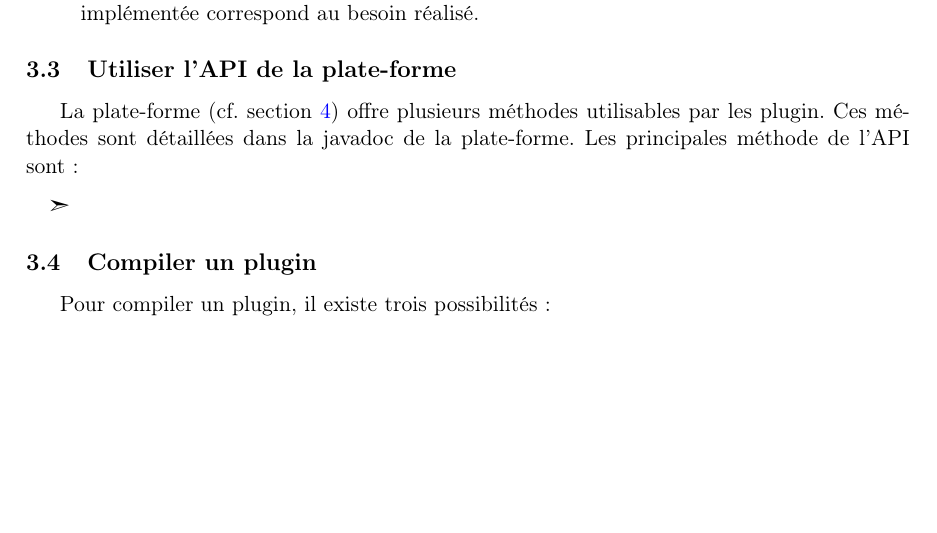
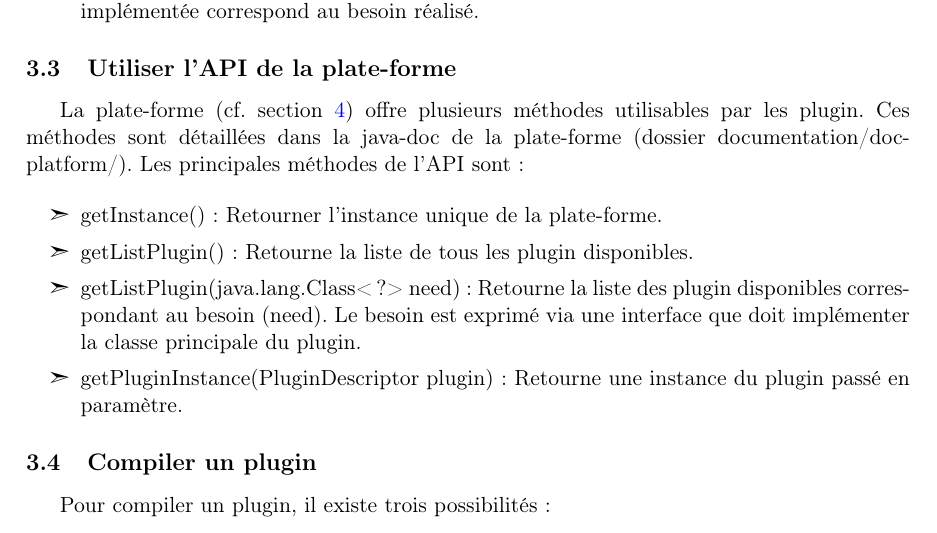
Before and after one commit to Papatraore/Bluesnail, a LaTeX paper (documentation/doc-tech/main.tex, which reads documentation/doc-tech/2-dev_plugin.tex): part of page 5 of 5 before the commit and part of page 5 of 6 after it, cut so that both start at the same text, the shorter picture padded with empty space. Compiled offline with pdfLaTeX.

Commit message:
Add doc for create a plugin

```diff
--- a/documentation/doc-tech/2-dev_plugin.tex
+++ b/documentation/doc-tech/2-dev_plugin.tex
@@ -83,10 +83,13 @@
 
 \subsection{Utiliser l'API de la plate-forme}
 
-    La plate-forme (cf. section \ref{sec:desc_plateforme}) offre plusieurs méthodes utilisables par les plugin. Ces méthodes sont détaillées dans la javadoc de la plate-forme. Les principales méthode de l'API sont :
+    La plate-forme (cf. section \ref{sec:desc_plateforme}) offre plusieurs méthodes utilisables par les plugin. Ces méthodes sont détaillées dans la java-doc de la plate-forme (dossier documentation/doc-platform/). Les principales méthodes de l'API sont :
 
     \begin{itemize}
-        \item
+        \item getInstance() : Retourner l'instance unique de la plate-forme.
+        \item getListPlugin() : Retourne la liste de tous les plugin disponibles.
+        \item getListPlugin(java.lang.Class<?> need) : Retourne la liste des plugin disponibles correspondant au besoin (need). Le besoin est exprimé via une interface que doit implémenter la classe principale du plugin.
+        \item getPluginInstance(PluginDescriptor plugin) : Retourne une instance du plugin passé en paramètre.
     \end{itemize}
 
 \subsection{Compiler un plugin}
```
